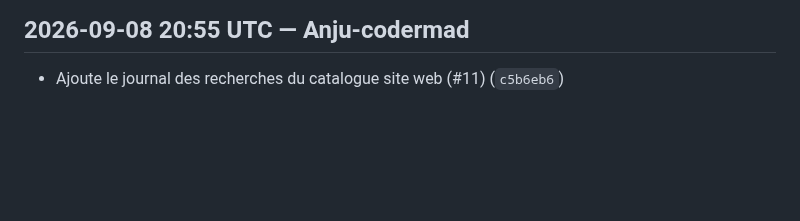
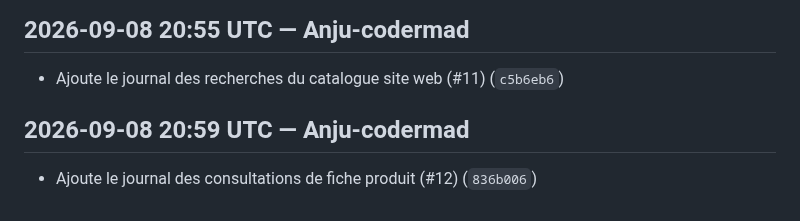
Before and after one commit to Anju-codermad/AkoraHub-app, a Markdown page: CHANGELOG.md, the part around the change. Rendered like a GitHub page; blank space fills up the shorter version.

Commit message:
docs: update changelog [skip changelog] [skip ci]

```diff
--- a/CHANGELOG.md
+++ b/CHANGELOG.md
@@ -1220,3 +1220,6 @@
 
 ## 2026-09-08 20:55 UTC — Anju-codermad
 - Ajoute le journal des recherches du catalogue site web (#11) (`c5b6eb6`)
+
+## 2026-09-08 20:59 UTC — Anju-codermad
+- Ajoute le journal des consultations de fiche produit (#12) (`836b006`)
```
